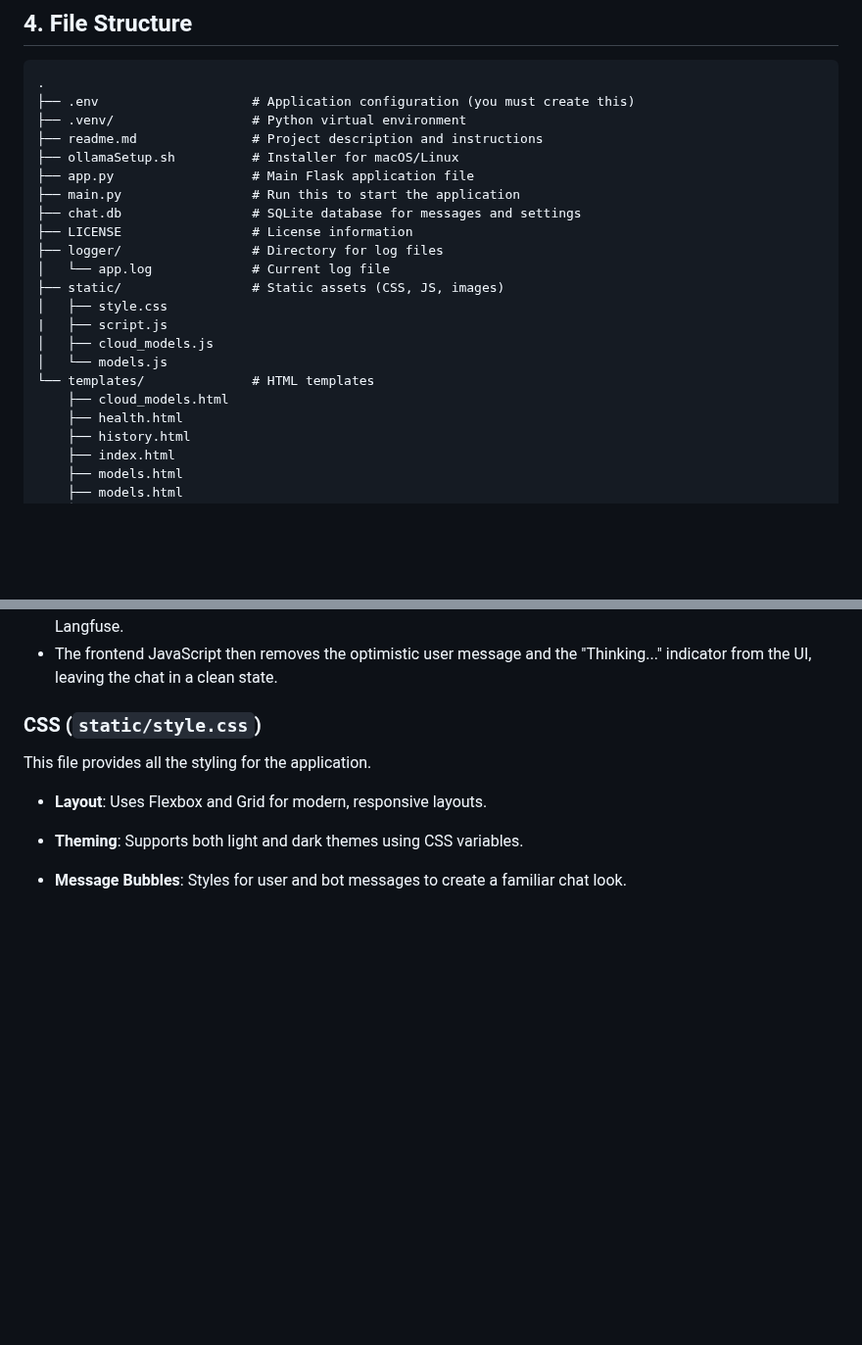
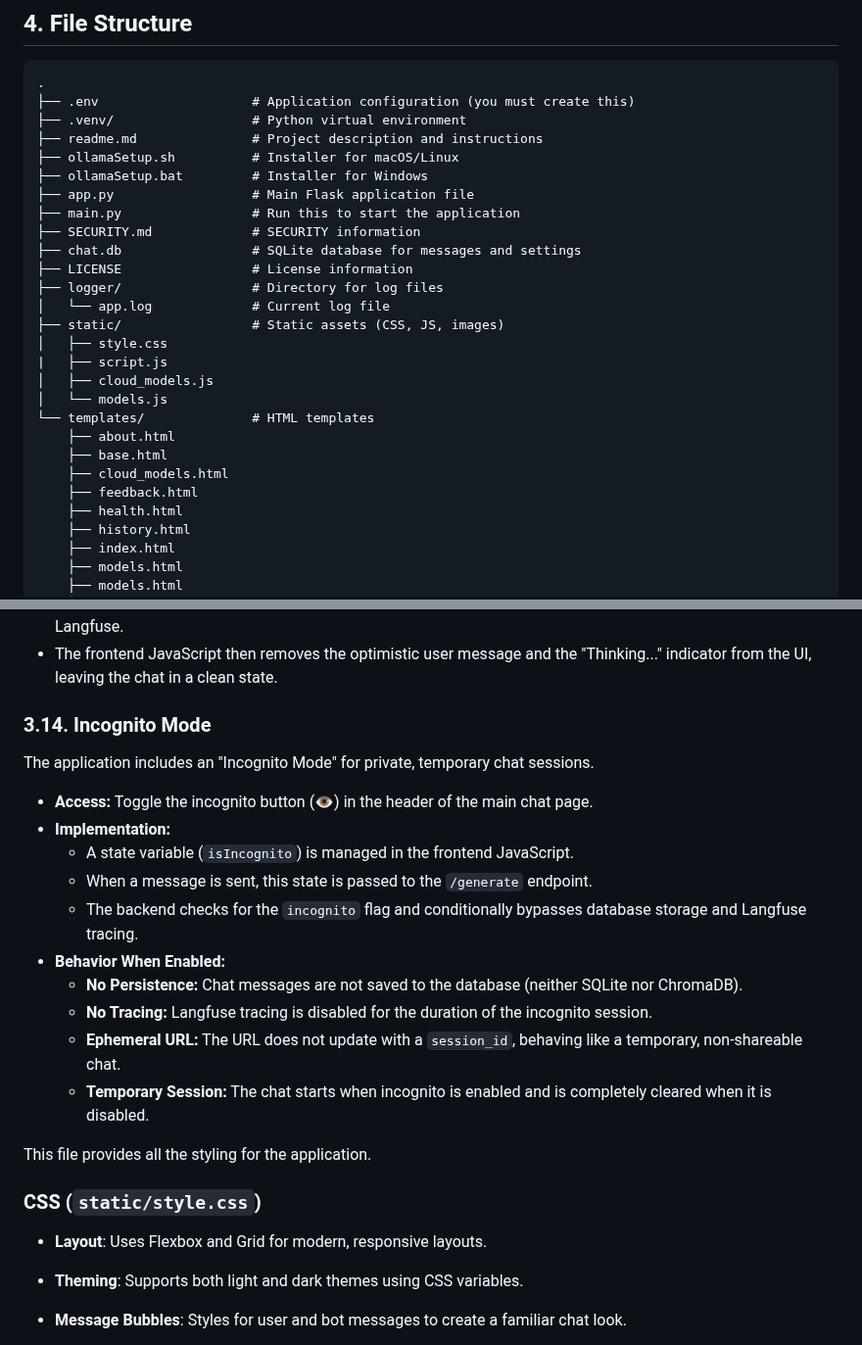
Before and after one commit to SaiSivarajuIN/ai_think, a Markdown page: documentation.md, 2 parts joined by grey strips. Shown at 98% size. Drawn GitHub-style; blank space fills up the shorter version.

Commit message:
v0.0.1-beta.16

```diff
--- a/documentation.md
+++ b/documentation.md
@@ -275,8 +275,10 @@ The application now supports uploading `.txt` files to provide context for a con
 ├── .venv/                  # Python virtual environment
 ├── readme.md               # Project description and instructions
 ├── ollamaSetup.sh          # Installer for macOS/Linux
+├── ollamaSetup.bat         # Installer for Windows
 ├── app.py                  # Main Flask application file
 ├── main.py                 # Run this to start the application
+├── SECURITY.md             # SECURITY information
 ├── chat.db                 # SQLite database for messages and settings
 ├── LICENSE                 # License information
 ├── logger/                 # Directory for log files
@@ -287,7 +289,10 @@ The application now supports uploading `.txt` files to provide context for a con
 │   ├── cloud_models.js
 │   └── models.js
 └── templates/              # HTML templates
+    ├── about.html
+    ├── base.html
     ├── cloud_models.html
+    ├── feedback.html
     ├── health.html
     ├── history.html
     ├── index.html
@@ -359,9 +364,24 @@ This file manages all the dynamic behavior of the chat interface.
 - When generation is stopped via the frontend, the backend catches a `ClientDisconnected` exception. This prevents the user's message and the bot's partial response from being saved to the database or logged in Langfuse.
 - The frontend JavaScript then removes the optimistic user message and the "Thinking..." indicator from the UI, leaving the chat in a clean state.
 
-### CSS (`static/style.css`)
+### 3.14. Incognito Mode
+
+The application includes an "Incognito Mode" for private, temporary chat sessions.
+
+-   **Access:** Toggle the incognito button (👁️) in the header of the main chat page.
+-   **Implementation:**
+    -   A state variable (`isIncognito`) is managed in the frontend JavaScript.
+    -   When a message is sent, this state is passed to the `/generate` endpoint.
+    -   The backend checks for the `incognito` flag and conditionally bypasses database storage and Langfuse tracing.
+-   **Behavior When Enabled:**
+    -   **No Persistence:** Chat messages are not saved to the database (neither SQLite nor ChromaDB).
+    -   **No Tracing:** Langfuse tracing is disabled for the duration of the incognito session.
+    -   **Ephemeral URL:** The URL does not update with a `session_id`, behaving like a temporary, non-shareable chat.
+    -   **Temporary Session:** The chat starts when incognito is enabled and is completely cleared when it is disabled.
 
 This file provides all the styling for the application.
+
+### CSS (`static/style.css`)
 
 -   **Layout**: Uses Flexbox and Grid for modern, responsive layouts.
 -   **Theming**: Supports both light and dark themes using CSS variables.
```
